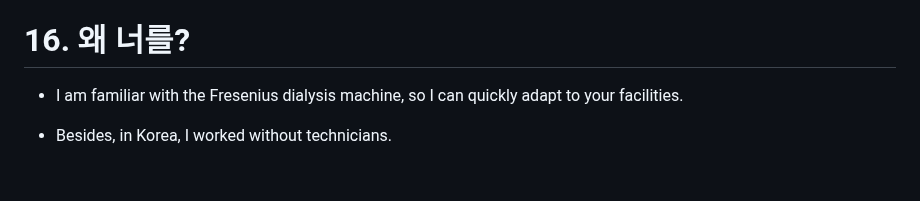
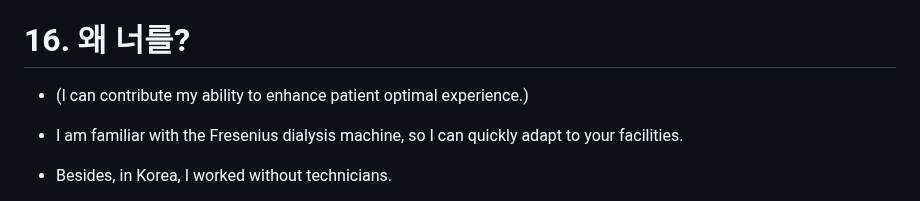
Before and after one commit to JoonHyeok-hozy-Kim/upenn_mcit, a Markdown page: ajiv.md, the part around the change. GitHub-like rendering; blank space fills up the shorter version.

Commit message:
240811 covered with galbook4 :

```diff
--- a/ajiv.md
+++ b/ajiv.md
@@ -475,6 +475,7 @@ for the regular and long-term treatment.
 - In Korea, summers are very hot, and winters are very cold. [(TOP)](#list-of-contents)
 
 # 16. 왜 너를?
+- (I can contribute my ability to enhance patient optimal experience.)
 - I am familiar with the Fresenius dialysis machine,
 so I can quickly adapt to your facilities.
 
```
